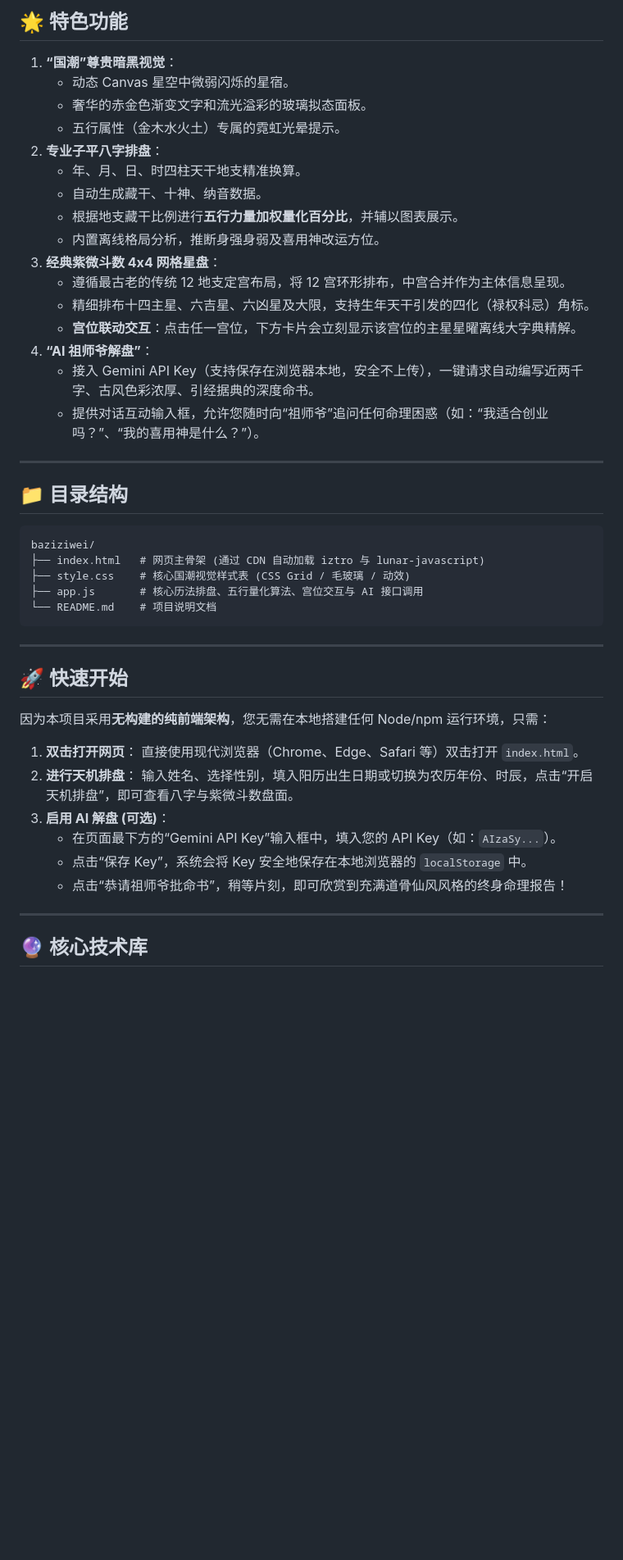
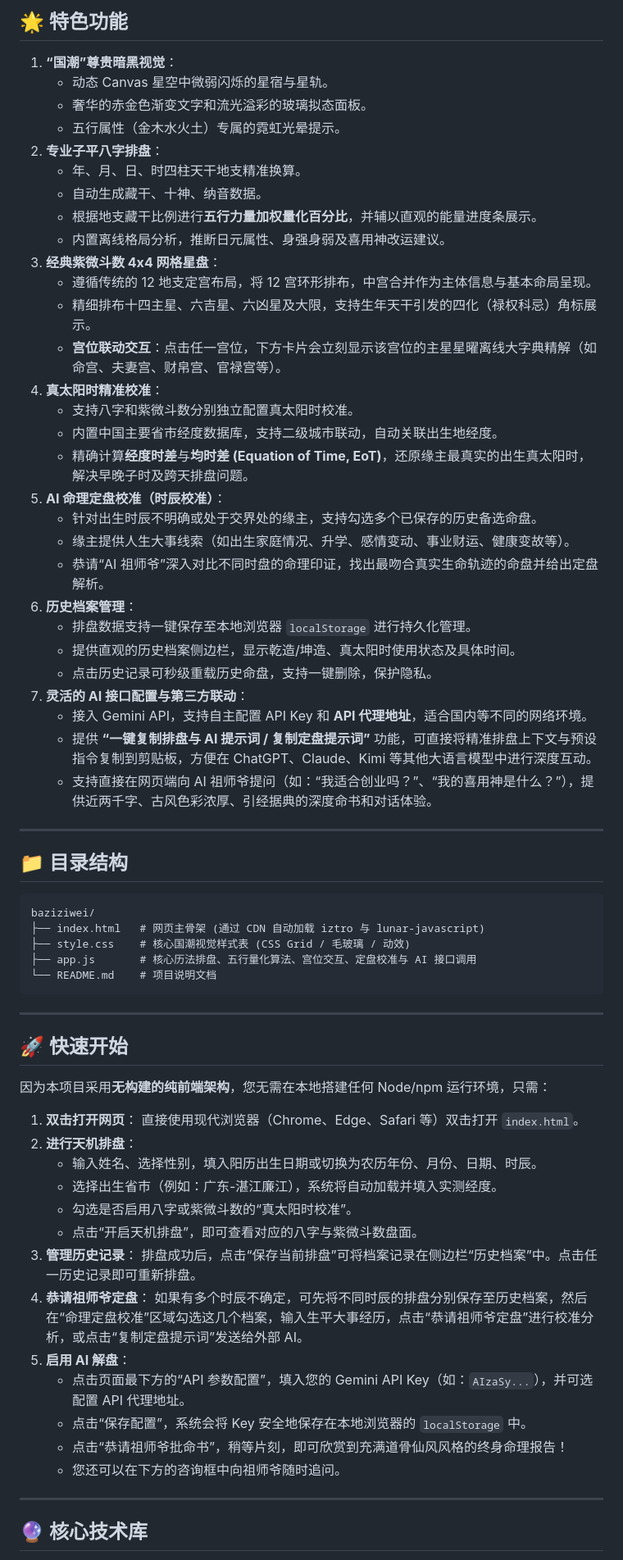
Before and after one commit to Justin-Mai/BaziZiwei, a Markdown page: README.md, the part around one of its changes. Shown at 82% size. Rendered like a GitHub page; blank space fills up the shorter version.

Commit message:
docs: Update README

````diff
--- a/README.md
+++ b/README.md
@@ -7,21 +7,34 @@
 ## 🌟 特色功能
 
 1. **“国潮”尊贵暗黑视觉**：
-   - 动态 Canvas 星空中微弱闪烁的星宿。
+   - 动态 Canvas 星空中微弱闪烁的星宿与星轨。
    - 奢华的赤金色渐变文字和流光溢彩的玻璃拟态面板。
    - 五行属性（金木水火土）专属的霓虹光晕提示。
 2. **专业子平八字排盘**：
    - 年、月、日、时四柱天干地支精准换算。
    - 自动生成藏干、十神、纳音数据。
-   - 根据地支藏干比例进行**五行力量加权量化百分比**，并辅以图表展示。
-   - 内置离线格局分析，推断身强身弱及喜用神改运方位。
+   - 根据地支藏干比例进行**五行力量加权量化百分比**，并辅以直观的能量进度条展示。
+   - 内置离线格局分析，推断日元属性、身强身弱及喜用神改运建议。
 3. **经典紫微斗数 4x4 网格星盘**：
-   - 遵循最古老的传统 12 地支定宫布局，将 12 宫环形排布，中宫合并作为主体信息呈现。
-   - 精细排布十四主星、六吉星、六凶星及大限，支持生年天干引发的四化（禄权科忌）角标。
-   - **宫位联动交互**：点击任一宫位，下方卡片会立刻显示该宫位的主星星曜离线大字典精解。
-4. **“AI 祖师爷解盘”**：
-   - 接入 Gemini API Key（支持保存在浏览器本地，安全不上传），一键请求自动编写近两千字、古风色彩浓厚、引经据典的深度命书。
-   - 提供对话互动输入框，允许您随时向“祖师爷”追问任何命理困惑（如：“我适合创业吗？”、“我的喜用神是什么？”）。
+   - 遵循传统的 12 地支定宫布局，将 12 宫环形排布，中宫合并作为主体信息与基本命局呈现。
+   - 精细排布十四主星、六吉星、六凶星及大限，支持生年天干引发的四化（禄权科忌）角标展示。
+   - **宫位联动交互**：点击任一宫位，下方卡片会立刻显示该宫位的主星星曜离线大字典精解（如命宫、夫妻宫、财帛宫、官禄宫等）。
+4. **真太阳时精准校准**：
+   - 支持八字和紫微斗数分别独立配置真太阳时校准。
+   - 内置中国主要省市经度数据库，支持二级城市联动，自动关联出生地经度。
+   - 精确计算**经度时差**与**均时差 (Equation of Time, EoT)**，还原缘主最真实的出生真太阳时，解决早晚子时及跨天排盘问题。
+5. **AI 命理定盘校准（时辰校准）**：
+   - 针对出生时辰不明确或处于交界处的缘主，支持勾选多个已保存的历史备选命盘。
+   - 缘主提供人生大事线索（如出生家庭情况、升学、感情变动、事业财运、健康变故等）。
+   - 恭请“AI 祖师爷”深入对比不同时盘的命理印证，找出最吻合真实生命轨迹的命盘并给出定盘解析。
+6. **历史档案管理**：
+   - 排盘数据支持一键保存至本地浏览器 `localStorage` 进行持久化管理。
+   - 提供直观的历史档案侧边栏，显示乾造/坤造、真太阳时使用状态及具体时间。
+   - 点击历史记录可秒级重载历史命盘，支持一键删除，保护隐私。
+7. **灵活的 AI 接口配置与第三方联动**：
+   - 接入 Gemini API，支持自主配置 API Key 和 **API 代理地址**，适合国内等不同的网络环境。
+   - 提供 **“一键复制排盘与 AI 提示词 / 复制定盘提示词”** 功能，可直接将精准排盘上下文与预设指令复制到剪贴板，方便在 ChatGPT、Claude、Kimi 等其他大语言模型中进行深度互动。
+   - 支持直接在网页端向 AI 祖师爷提问（如：“我适合创业吗？”、“我的喜用神是什么？”），提供近两千字、古风色彩浓厚、引经据典的深度命书和对话体验。
 
 ---
 
@@ -31,7 +44,7 @@
 baziziwei/
 ├── index.html   # 网页主骨架 (通过 CDN 自动加载 iztro 与 lunar-javascript)
 ├── style.css    # 核心国潮视觉样式表 (CSS Grid / 毛玻璃 / 动效)
-├── app.js       # 核心历法排盘、五行量化算法、宫位交互与 AI 接口调用
+├── app.js       # 核心历法排盘、五行量化算法、宫位交互、定盘校准与 AI 接口调用
 └── README.md    # 项目说明文档
 ```
 
@@ -44,11 +57,19 @@ baziziwei/
 1. **双击打开网页**：
    直接使用现代浏览器（Chrome、Edge、Safari 等）双击打开 `index.html`。
 2. **进行天机排盘**：
-   输入姓名、选择性别，填入阳历出生日期或切换为农历年份、时辰，点击“开启天机排盘”，即可查看八字与紫微斗数盘面。
-3. **启用 AI 解盘 (可选)**：
-   - 在页面最下方的“Gemini API Key”输入框中，填入您的 API Key（如：`AIzaSy...`）。
-   - 点击“保存 Key”，系统会将 Key 安全地保存在本地浏览器的 `localStorage` 中。
+   - 输入姓名、选择性别，填入阳历出生日期或切换为农历年份、月份、日期、时辰。
+   - 选择出生省市（例如：广东-湛江廉江），系统将自动加载并填入实测经度。
+   - 勾选是否启用八字或紫微斗数的“真太阳时校准”。
+   - 点击“开启天机排盘”，即可查看对应的八字与紫微斗数盘面。
+3. **管理历史记录**：
+   排盘成功后，点击“保存当前排盘”可将档案记录在侧边栏“历史档案”中。点击任一历史记录即可重新排盘。
+4. **恭请祖师爷定盘**：
+   如果有多个时辰不确定，可先将不同时辰的排盘分别保存至历史档案，然后在“命理定盘校准”区域勾选这几个档案，输入生平大事经历，点击“恭请祖师爷定盘”进行校准分析，或点击“复制定盘提示词”发送给外部 AI。
+5. **启用 AI 解盘**：
+   - 点击页面最下方的“API 参数配置”，填入您的 Gemini API Key（如：`AIzaSy...`），并可选配置 API 代理地址。
+   - 点击“保存配置”，系统会将 Key 安全地保存在本地浏览器的 `localStorage` 中。
    - 点击“恭请祖师爷批命书”，稍等片刻，即可欣赏到充满道骨仙风风格的终身命理报告！
+   - 您还可以在下方的咨询框中向祖师爷随时追问。
 
 ---
 
````
Also changed, not shown: other parts of README.md (+2 -0 lines).
